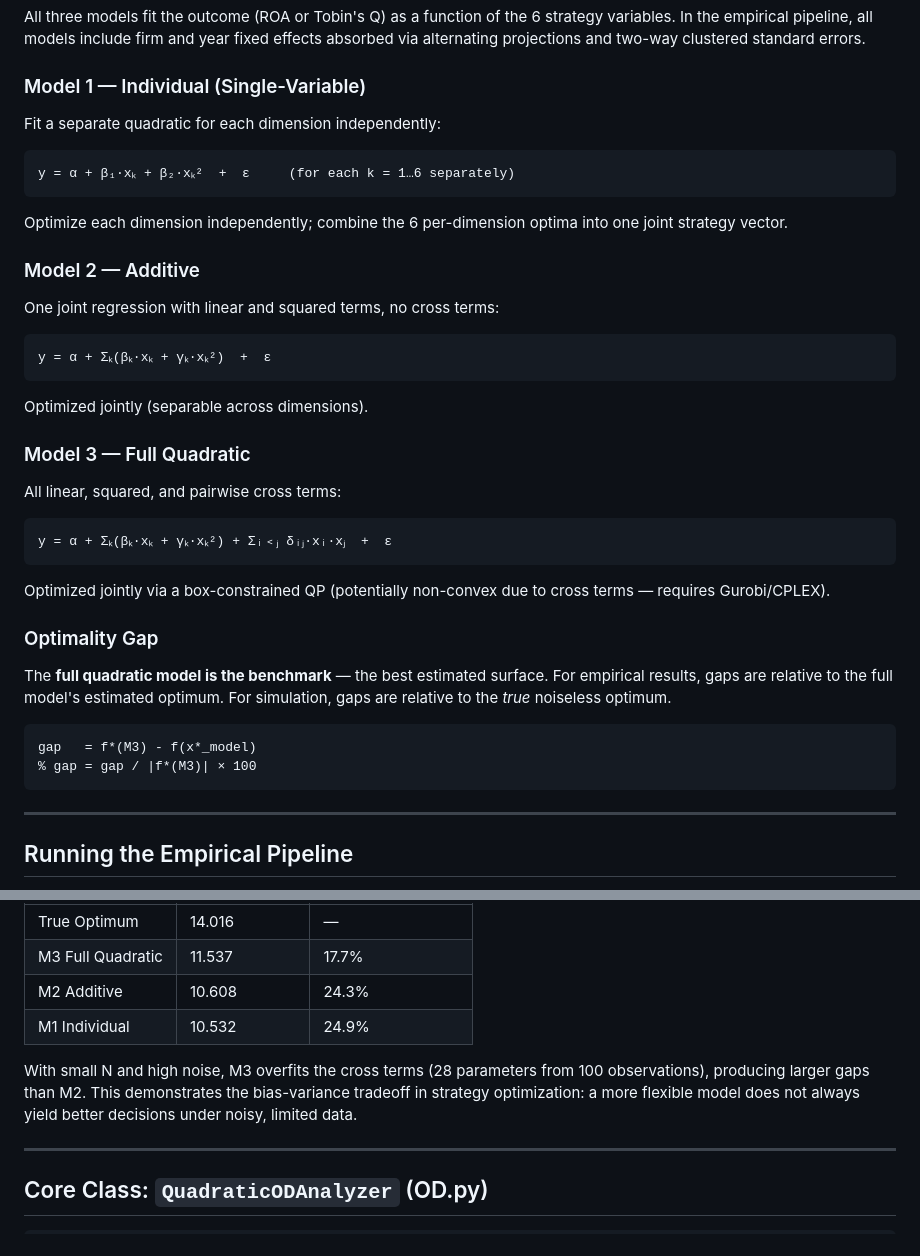
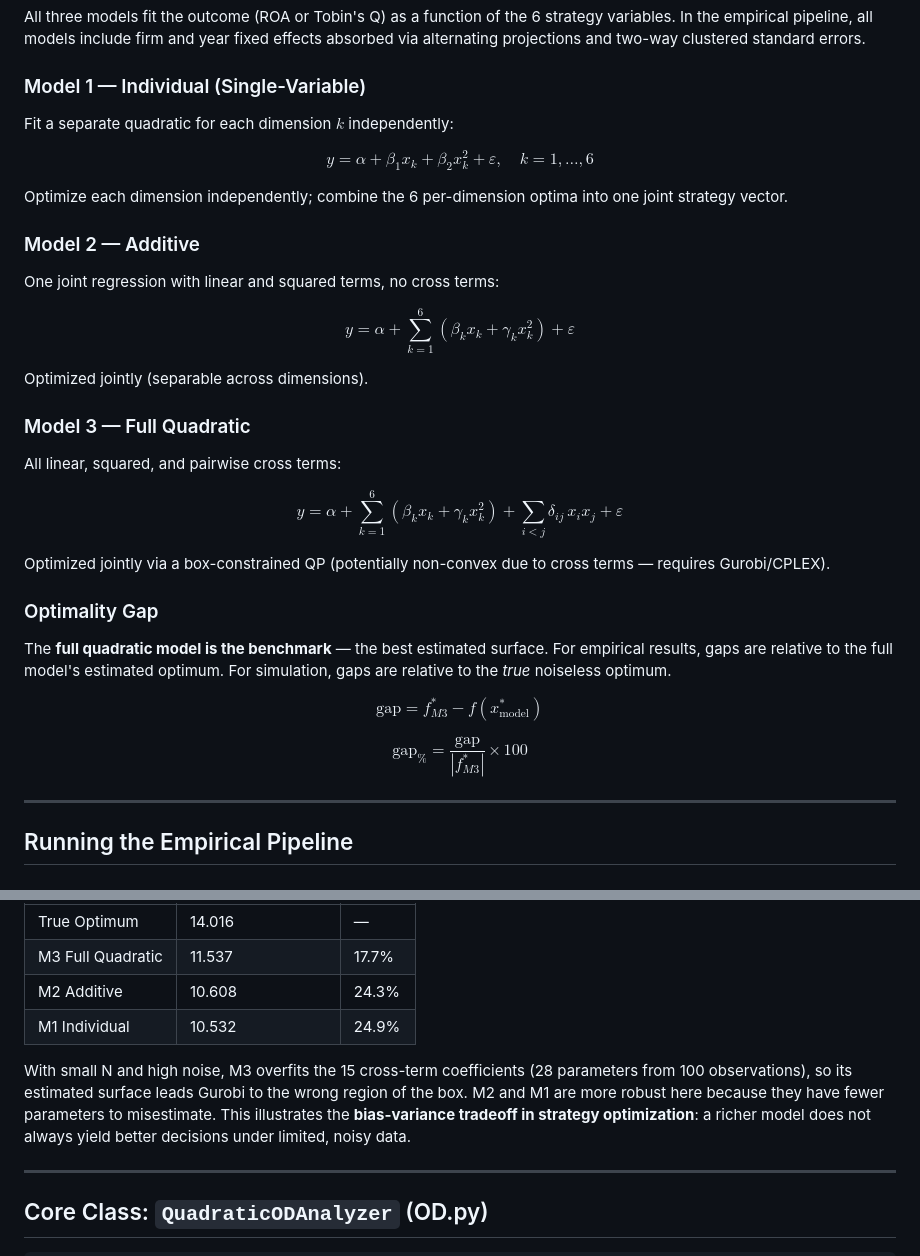
Before and after one commit to xznbrrr/OD, a Markdown page: README.md, 2 parts joined by grey strips. Drawn GitHub-style.

````diff
--- a/README.md
+++ b/README.md
@@ -44,41 +44,38 @@ conda activate ambu
 All three models fit the outcome (ROA or Tobin's Q) as a function of the 6 strategy variables. In the empirical pipeline, all models include firm and year fixed effects absorbed via alternating projections and two-way clustered standard errors.
 
 ### Model 1 — Individual (Single-Variable)
-Fit a separate quadratic for each dimension independently:
 
-```
-y = α + β₁·xₖ + β₂·xₖ²  +  ε     (for each k = 1…6 separately)
-```
+Fit a separate quadratic for each dimension $k$ independently:
+
+$$y = \alpha + \beta_1 x_k + \beta_2 x_k^2 + \varepsilon, \quad k = 1, \ldots, 6$$
 
 Optimize each dimension independently; combine the 6 per-dimension optima into one joint strategy vector.
 
 ### Model 2 — Additive
+
 One joint regression with linear and squared terms, no cross terms:
 
-```
-y = α + Σₖ(βₖ·xₖ + γₖ·xₖ²)  +  ε
-```
+$$y = \alpha + \sum_{k=1}^{6} \left( \beta_k x_k + \gamma_k x_k^2 \right) + \varepsilon$$
 
 Optimized jointly (separable across dimensions).
 
 ### Model 3 — Full Quadratic
+
 All linear, squared, and pairwise cross terms:
 
-```
-y = α + Σₖ(βₖ·xₖ + γₖ·xₖ²) + Σᵢ﹤ⱼ δᵢⱼ·xᵢ·xⱼ  +  ε
-```
+$$y = \alpha + \sum_{k=1}^{6} \left( \beta_k x_k + \gamma_k x_k^2 \right) + \sum_{i < j} \delta_{ij}\, x_i x_j + \varepsilon$$
 
 Optimized jointly via a box-constrained QP (potentially non-convex due to cross terms — requires Gurobi/CPLEX).
 
 ### Optimality Gap
+
 The **full quadratic model is the benchmark** — the best estimated surface.
 For empirical results, gaps are relative to the full model's estimated optimum.
 For simulation, gaps are relative to the *true* noiseless optimum.
 
-```
-gap   = f*(M3) - f(x*_model)
-% gap = gap / |f*(M3)| × 100
-```
+$$\text{gap} = f^{\ast}_{M3} - f\!\left(x^{\ast}_{\text{model}}\right)$$
+
+$$\text{gap}_{\%} = \frac{\text{gap}}{\left| f^{\ast}_{M3} \right|} \times 100$$
 
 ---
 
@@ -177,7 +204,7 @@ No arguments needed. Key configuration at the top of `simulate_od.py`:
 | M2 Additive | 10.608 | 24.3% |
 | M1 Individual | 10.532 | 24.9% |
 
-With small N and high noise, M3 overfits the cross terms (28 parameters from 100 observations), producing larger gaps than M2. This demonstrates the bias-variance tradeoff in strategy optimization: a more flexible model does not always yield better decisions under noisy, limited data.
+With small N and high noise, M3 overfits the 15 cross-term coefficients (28 parameters from 100 observations), so its estimated surface leads Gurobi to the wrong region of the box. M2 and M1 are more robust here because they have fewer parameters to misestimate. This illustrates the **bias-variance tradeoff in strategy optimization**: a richer model does not always yield better decisions under limited, noisy data.
 
 ---
 
````
Also changed, not shown: other parts of README.md (+49 -19 lines).
